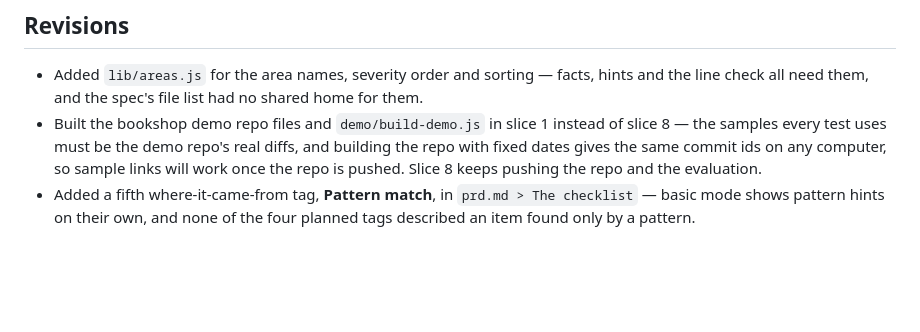
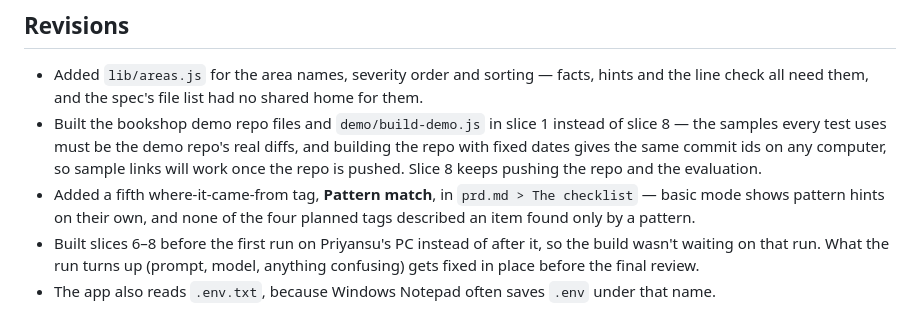
Before and after one commit to manangoesagain/pr-review-checklist, a Markdown page: devpost/checklist.md, the part around the change. Drawn GitHub-style; blank space fills up the shorter version.

Commit message:
Note checklist revisions for slices 6 to 8
Co-Authored-By: Claude Opus 5.5 (1M context) <noreply@anthropic.com>
Claude-Session: https://claude.ai/code/session_01D3uY71Lnt6nfCihiJ9vWsN

```diff
--- a/devpost/checklist.md
+++ b/devpost/checklist.md
@@ -117,3 +117,5 @@ Activity mode: [live app and editor, explicit static fallback, focused alternati
 - Added `lib/areas.js` for the area names, severity order and sorting — facts, hints and the line check all need them, and the spec's file list had no shared home for them.
 - Built the bookshop demo repo files and `demo/build-demo.js` in slice 1 instead of slice 8 — the samples every test uses must be the demo repo's real diffs, and building the repo with fixed dates gives the same commit ids on any computer, so sample links will work once the repo is pushed. Slice 8 keeps pushing the repo and the evaluation.
 - Added a fifth where-it-came-from tag, **Pattern match**, in `prd.md > The checklist` — basic mode shows pattern hints on their own, and none of the four planned tags described an item found only by a pattern.
+- Built slices 6–8 before the first run on Priyansu's PC instead of after it, so the build wasn't waiting on that run. What the run turns up (prompt, model, anything confusing) gets fixed in place before the final review.
+- The app also reads `.env.txt`, because Windows Notepad often saves `.env` under that name.
```
